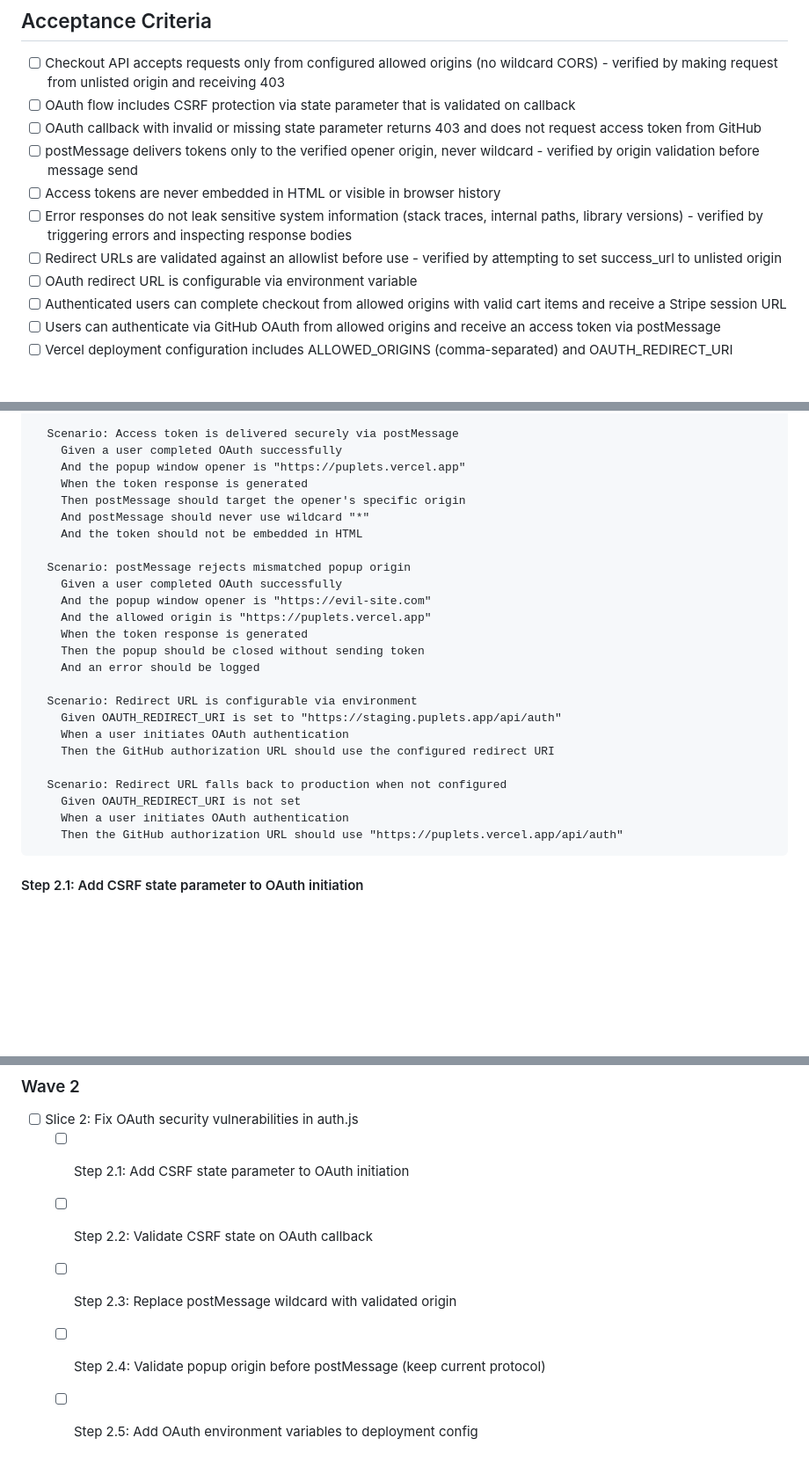
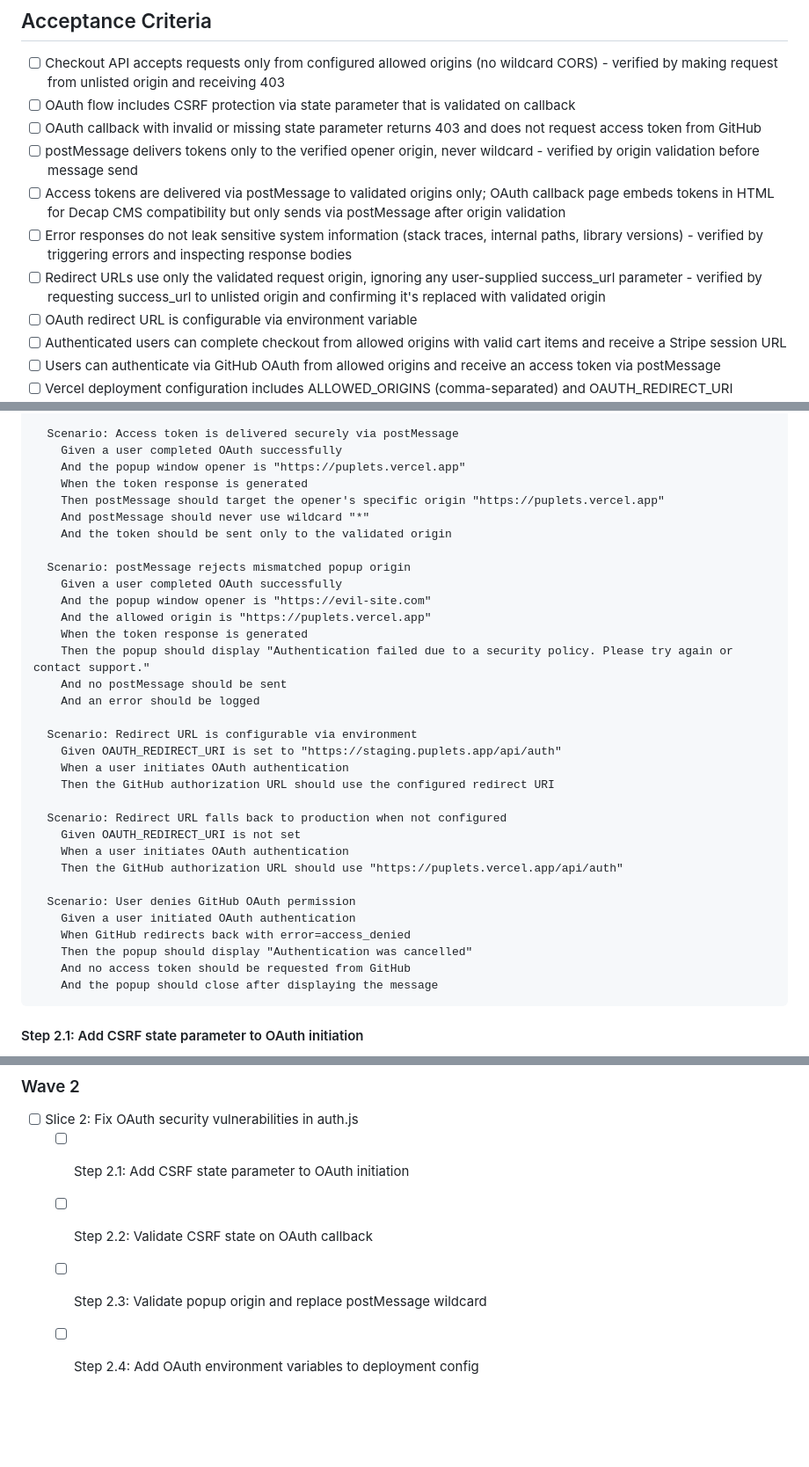
Before and after one commit to mnkdog/puplets, a Markdown page: plans/fix-api-security-vulnerabilities.md, 3 parts joined by grey strips. Shown at 88% size. Drawn GitHub-style; blank space fills up the shorter version.

````diff
--- a/plans/fix-api-security-vulnerabilities.md
+++ b/plans/fix-api-security-vulnerabilities.md
@@ -33,9 +33,9 @@ These vulnerabilities pose immediate risk: an attacker could steal user OAuth to
 - [ ] OAuth flow includes CSRF protection via state parameter that is validated on callback
 - [ ] OAuth callback with invalid or missing state parameter returns 403 and does not request access token from GitHub
 - [ ] postMessage delivers tokens only to the verified opener origin, never wildcard - verified by origin validation before message send
-- [ ] Access tokens are never embedded in HTML or visible in browser history
+- [ ] Access tokens are delivered via postMessage to validated origins only; OAuth callback page embeds tokens in HTML for Decap CMS compatibility but only sends via postMessage after origin validation
 - [ ] Error responses do not leak sensitive system information (stack traces, internal paths, library versions) - verified by triggering errors and inspecting response bodies
-- [ ] Redirect URLs are validated against an allowlist before use - verified by attempting to set success_url to unlisted origin
+- [ ] Redirect URLs use only the validated request origin, ignoring any user-supplied success_url parameter - verified by requesting success_url to unlisted origin and confirming it's replaced with validated origin
 - [ ] OAuth redirect URL is configurable via environment variable
 - [ ] Authenticated users can complete checkout from allowed origins with valid cart items and receive a Stripe session URL
 - [ ] Users can authenticate via GitHub OAuth from allowed origins and receive an access token via postMessage
@@ -202,16 +228,17 @@ Feature: Secure OAuth Authentication Flow
     Given a user completed OAuth successfully
     And the popup window opener is "https://puplets.vercel.app"
     When the token response is generated
-    Then postMessage should target the opener's specific origin
+    Then postMessage should target the opener's specific origin "https://puplets.vercel.app"
     And postMessage should never use wildcard "*"
-    And the token should not be embedded in HTML
+    And the token should be sent only to the validated origin
 
   Scenario: postMessage rejects mismatched popup origin
     Given a user completed OAuth successfully
     And the popup window opener is "https://evil-site.com"
     And the allowed origin is "https://puplets.vercel.app"
     When the token response is generated
-    Then the popup should be closed without sending token
+    Then the popup should display "Authentication failed due to a security policy. Please try again or contact support."
+    And no postMessage should be sent
     And an error should be logged
 
   Scenario: Redirect URL is configurable via environment
@@ -223,6 +250,13 @@ Feature: Secure OAuth Authentication Flow
     Given OAUTH_REDIRECT_URI is not set
     When a user initiates OAuth authentication
     Then the GitHub authorization URL should use "https://puplets.vercel.app/api/auth"
+
+  Scenario: User denies GitHub OAuth permission
+    Given a user initiated OAuth authentication
+    When GitHub redirects back with error=access_denied
+    Then the popup should display "Authentication was cancelled"
+    And no access token should be requested from GitHub
+    And the popup should close after displaying the message
 ```
 
 #### Step 2.1: Add CSRF state parameter to OAuth initiation
@@ -324,6 +352,5 @@ Before opening a pull request:
 - [ ] Slice 2: Fix OAuth security vulnerabilities in auth.js
   - [ ] Step 2.1: Add CSRF state parameter to OAuth initiation
   - [ ] Step 2.2: Validate CSRF state on OAuth callback
-  - [ ] Step 2.3: Replace postMessage wildcard with validated origin
-  - [ ] Step 2.4: Validate popup origin before postMessage (keep current protocol)
-  - [ ] Step 2.5: Add OAuth environment variables to deployment config
+  - [ ] Step 2.3: Validate popup origin and replace postMessage wildcard
+  - [ ] Step 2.4: Add OAuth environment variables to deployment config
````
Also changed, not shown: other parts of plans/fix-api-security-vulnerabilities.md (+44 -24 lines).
